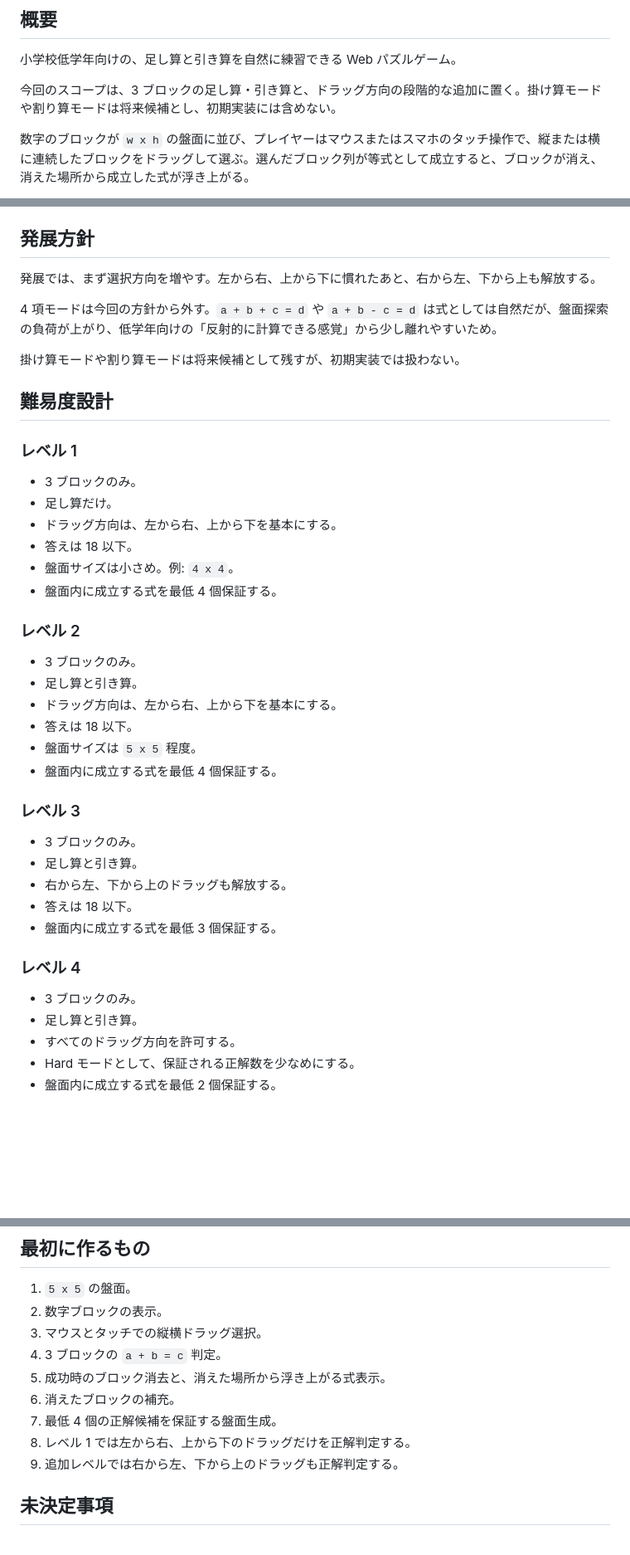
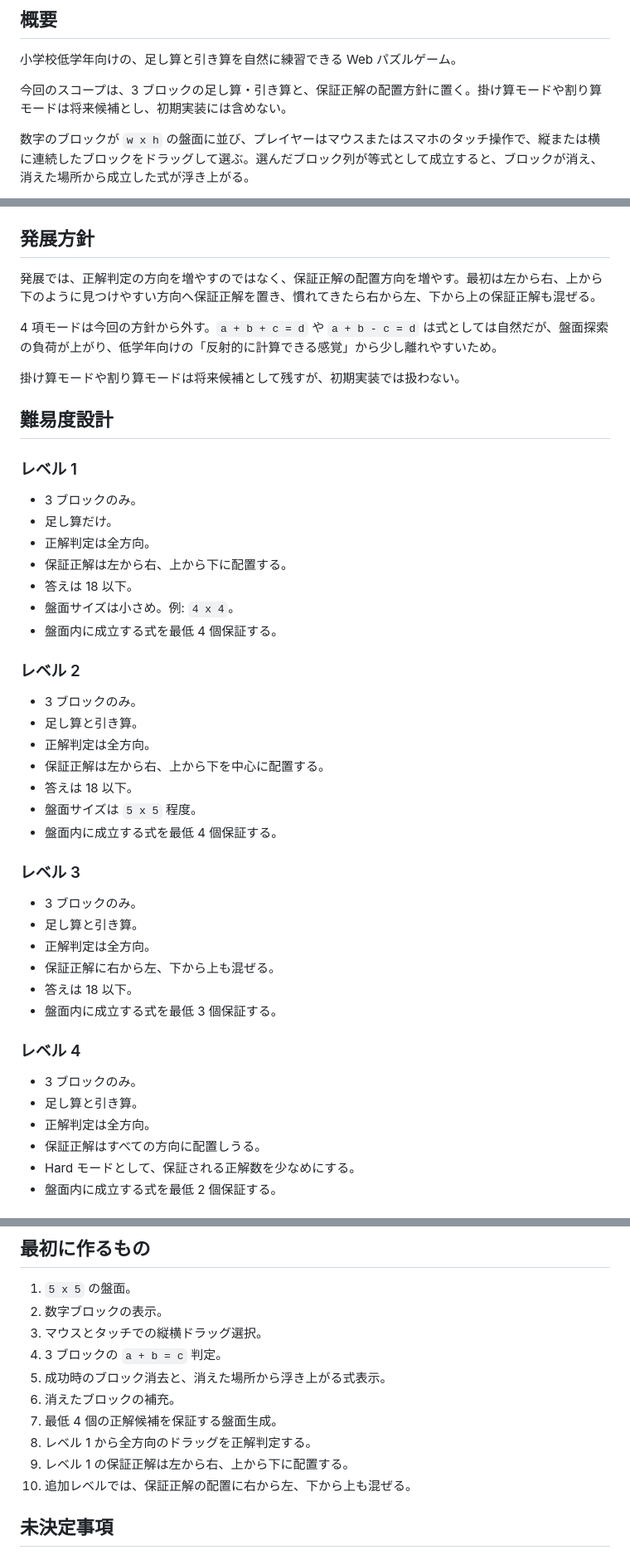
Before and after one commit to mokemokechicken/math-block-puzzle, a Markdown page: docs/concept.md, 3 parts joined by grey strips. Shown at 83% size. Drawn GitHub-style; blank space fills up the shorter version.

Commit message:
Separate answer validation from guaranteed placements

```diff
--- a/docs/concept.md
+++ b/docs/concept.md
@@ -4,7 +4,7 @@
 
 小学校低学年向けの、足し算と引き算を自然に練習できる Web パズルゲーム。
 
-今回のスコープは、3 ブロックの足し算・引き算と、ドラッグ方向の段階的な追加に置く。掛け算モードや割り算モードは将来候補とし、初期実装には含めない。
+今回のスコープは、3 ブロックの足し算・引き算と、保証正解の配置方針に置く。掛け算モードや割り算モードは将来候補とし、初期実装には含めない。
 
 数字のブロックが `w x h` の盤面に並び、プレイヤーはマウスまたはスマホのタッチ操作で、縦または横に連続したブロックをドラッグして選ぶ。選んだブロック列が等式として成立すると、ブロックが消え、消えた場所から成立した式が浮き上がる。
 
@@ -63,7 +63,7 @@
 
 ## 発展方針
 
-発展では、まず選択方向を増やす。左から右、上から下に慣れたあと、右から左、下から上も解放する。
+発展では、正解判定の方向を増やすのではなく、保証正解の配置方向を増やす。最初は左から右、上から下のように見つけやすい方向へ保証正解を置き、慣れてきたら右から左、下から上の保証正解も混ぜる。
 
 4 項モードは今回の方針から外す。`a + b + c = d` や `a + b - c = d` は式としては自然だが、盤面探索の負荷が上がり、低学年向けの「反射的に計算できる感覚」から少し離れやすいため。
 
@@ -75,7 +75,8 @@
 
 - 3 ブロックのみ。
 - 足し算だけ。
-- ドラッグ方向は、左から右、上から下を基本にする。
+- 正解判定は全方向。
+- 保証正解は左から右、上から下に配置する。
 - 答えは 18 以下。
 - 盤面サイズは小さめ。例: `4 x 4`。
 - 盤面内に成立する式を最低 4 個保証する。
@@ -84,7 +85,8 @@
 
 - 3 ブロックのみ。
 - 足し算と引き算。
-- ドラッグ方向は、左から右、上から下を基本にする。
+- 正解判定は全方向。
+- 保証正解は左から右、上から下を中心に配置する。
 - 答えは 18 以下。
 - 盤面サイズは `5 x 5` 程度。
 - 盤面内に成立する式を最低 4 個保証する。
@@ -93,7 +95,8 @@
 
 - 3 ブロックのみ。
 - 足し算と引き算。
-- 右から左、下から上のドラッグも解放する。
+- 正解判定は全方向。
+- 保証正解に右から左、下から上も混ぜる。
 - 答えは 18 以下。
 - 盤面内に成立する式を最低 3 個保証する。
 
@@ -101,7 +104,8 @@
 
 - 3 ブロックのみ。
 - 足し算と引き算。
-- すべてのドラッグ方向を許可する。
+- 正解判定は全方向。
+- 保証正解はすべての方向に配置しうる。
 - Hard モードとして、保証される正解数を少なめにする。
 - 盤面内に成立する式を最低 2 個保証する。
 
@@ -190,8 +196,9 @@ Web アプリとして実装し、GitHub Pages で配布する。
 5. 成功時のブロック消去と、消えた場所から浮き上がる式表示。
 6. 消えたブロックの補充。
 7. 最低 4 個の正解候補を保証する盤面生成。
-8. レベル 1 では左から右、上から下のドラッグだけを正解判定する。
-9. 追加レベルでは右から左、下から上のドラッグも正解判定する。
+8. レベル 1 から全方向のドラッグを正解判定する。
+9. レベル 1 の保証正解は左から右、上から下に配置する。
+10. 追加レベルでは、保証正解の配置に右から左、下から上も混ぜる。
 
 ## 未決定事項
 
```
Also changed, not shown: other parts of docs/concept.md (+4 -2 lines).
